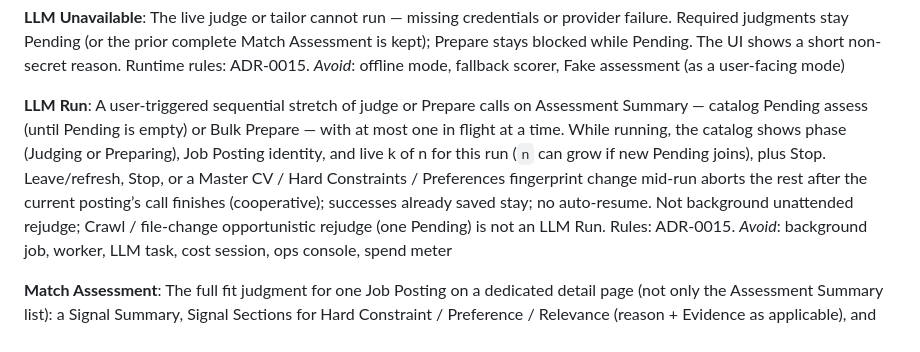
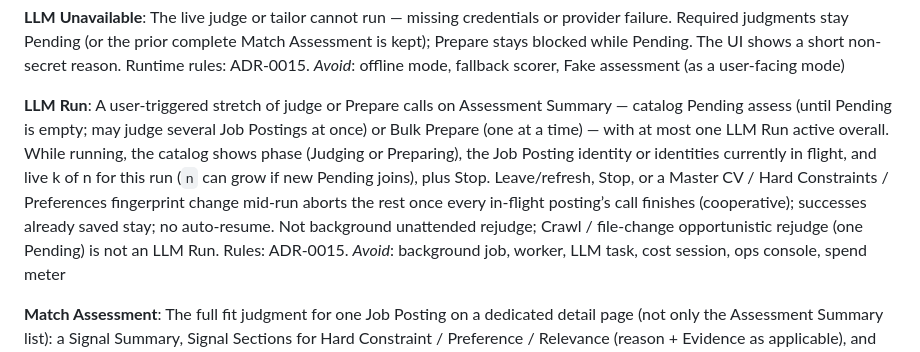
Before and after one commit to Mark5208/ust-career-center-searcher, a Markdown page: CONTEXT.md, the part around the change. Rendered like a GitHub page.

```diff
--- a/CONTEXT.md
+++ b/CONTEXT.md
@@ -103,7 +103,7 @@ The live judge or tailor cannot run — missing credentials or provider failure.
 _Avoid_: offline mode, fallback scorer, Fake assessment (as a user-facing mode)
 
 **LLM Run**:
-A user-triggered sequential stretch of judge or Prepare calls on Assessment Summary — catalog Pending assess (until Pending is empty) or Bulk Prepare — with at most one in flight at a time. While running, the catalog shows phase (Judging or Preparing), Job Posting identity, and live k of n for this run (`n` can grow if new Pending joins), plus Stop. Leave/refresh, Stop, or a Master CV / Hard Constraints / Preferences fingerprint change mid-run aborts the rest after the current posting’s call finishes (cooperative); successes already saved stay; no auto-resume. Not background unattended rejudge; Crawl / file-change opportunistic rejudge (one Pending) is not an LLM Run. Rules: ADR-0015.
+A user-triggered stretch of judge or Prepare calls on Assessment Summary — catalog Pending assess (until Pending is empty; may judge several Job Postings at once) or Bulk Prepare (one at a time) — with at most one LLM Run active overall. While running, the catalog shows phase (Judging or Preparing), the Job Posting identity or identities currently in flight, and live k of n for this run (`n` can grow if new Pending joins), plus Stop. Leave/refresh, Stop, or a Master CV / Hard Constraints / Preferences fingerprint change mid-run aborts the rest once every in-flight posting’s call finishes (cooperative); successes already saved stay; no auto-resume. Not background unattended rejudge; Crawl / file-change opportunistic rejudge (one Pending) is not an LLM Run. Rules: ADR-0015.
 _Avoid_: background job, worker, LLM task, cost session, ops console, spend meter
 
 **Match Assessment**:
```
Also changed, not shown: docs/adr/0015-llm-runtime-for-v1.md (+9 -1 lines).
